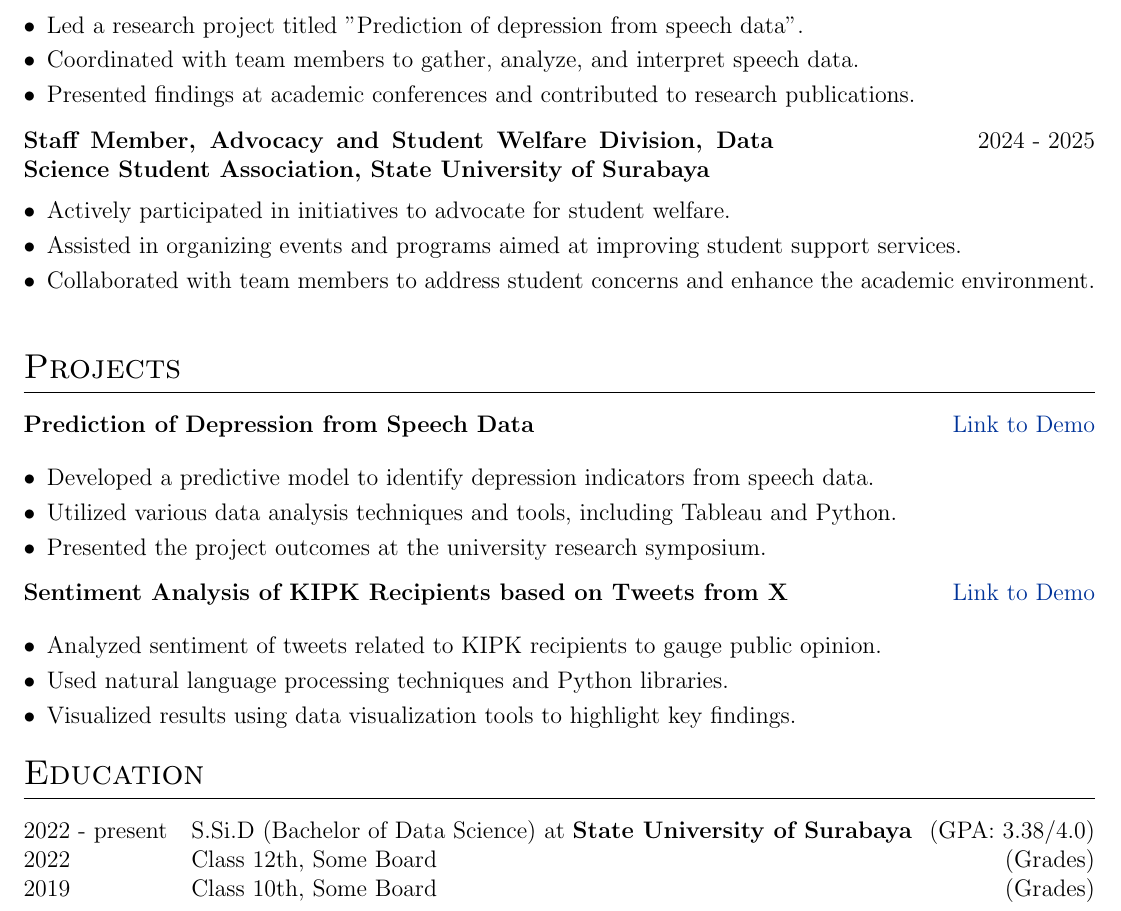
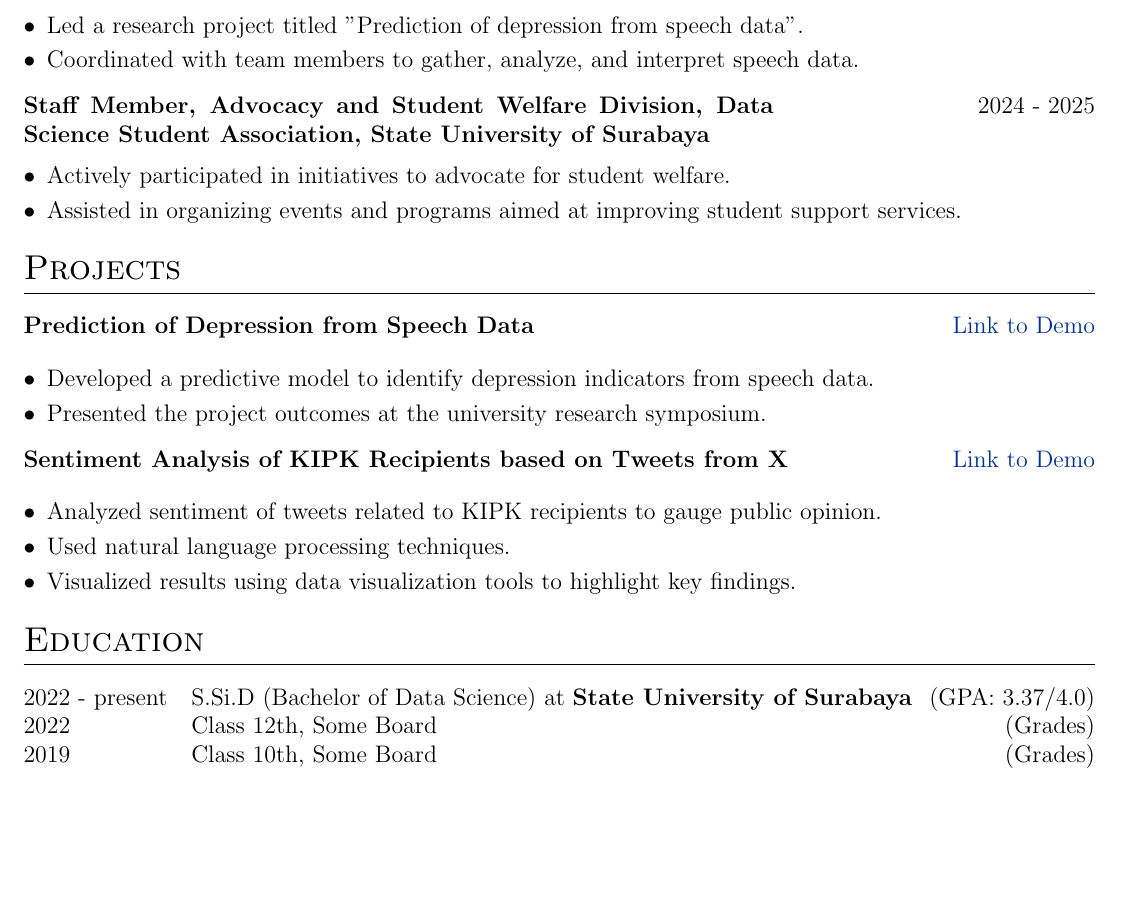
Before and after one commit to rizkyyanuark/cv, a LaTeX CV (cv.tex): part of page 1 of 2 before the commit and part of the page after it, cut so that both start at the same text, the shorter picture padded with empty space. Compiled offline with pdfLaTeX.

Commit message:
Update cv.tex

```diff
--- a/cv.tex
+++ b/cv.tex
@@ -141,7 +141,6 @@ I am a dedicated and detail-oriented undergraduate student pursuing a Bachelor's
 \begin{itemize}[nosep,after=\strut, leftmargin=1em, itemsep=3pt]
     \item Led a research project titled "Prediction of depression from speech data".
     \item Coordinated with team members to gather, analyze, and interpret speech data.
-    \item Presented findings at academic conferences and contributed to research publications.
 \end{itemize}
 } \\
 \end{tabularx}
@@ -152,7 +151,6 @@ I am a dedicated and detail-oriented undergraduate student pursuing a Bachelor's
 \begin{itemize}[nosep,after=\strut, leftmargin=1em, itemsep=3pt]
     \item Actively participated in initiatives to advocate for student welfare.
     \item Assisted in organizing events and programs aimed at improving student support services.
-    \item Collaborated with team members to address student concerns and enhance the academic environment.
 \end{itemize}
 } \\
 \end{tabularx}
@@ -165,7 +163,6 @@ I am a dedicated and detail-oriented undergraduate student pursuing a Bachelor's
 \multicolumn{2}{@{}X@{}}{
 \begin{itemize}[nosep,after=\strut, leftmargin=1em, itemsep=3pt]
     \item Developed a predictive model to identify depression indicators from speech data.
-    \item Utilized various data analysis techniques and tools, including Tableau and Python.
     \item Presented the project outcomes at the university research symposium.
 \end{itemize}
 } \\
@@ -176,7 +173,7 @@ I am a dedicated and detail-oriented undergraduate student pursuing a Bachelor's
 \multicolumn{2}{@{}X@{}}{
 \begin{itemize}[nosep,after=\strut, leftmargin=1em, itemsep=3pt]
     \item Analyzed sentiment of tweets related to KIPK recipients to gauge public opinion.
-    \item Used natural language processing techniques and Python libraries.
+    \item Used natural language processing techniques.
     \item Visualized results using data visualization tools to highlight key findings.
 \end{itemize}
 } \\
@@ -187,7 +184,7 @@ I am a dedicated and detail-oriented undergraduate student pursuing a Bachelor's
 %----------------------------------------------------------------------------------------
 \section{Education}
 \begin{tabularx}{\linewidth}{@{}l X@{}}
-2022 - present & S.Si.D (Bachelor of Data Science) at \textbf{State University of Surabaya} \hfill \normalsize (GPA: 3.38/4.0) \\
+2022 - present & S.Si.D (Bachelor of Data Science) at \textbf{State University of Surabaya} \hfill \normalsize (GPA: 3.37/4.0) \\
 
 2022 & Class 12th, Some Board \hfill  (Grades) \\
 
```
Also changed, not shown: cv.tex (2 more changed lines).
